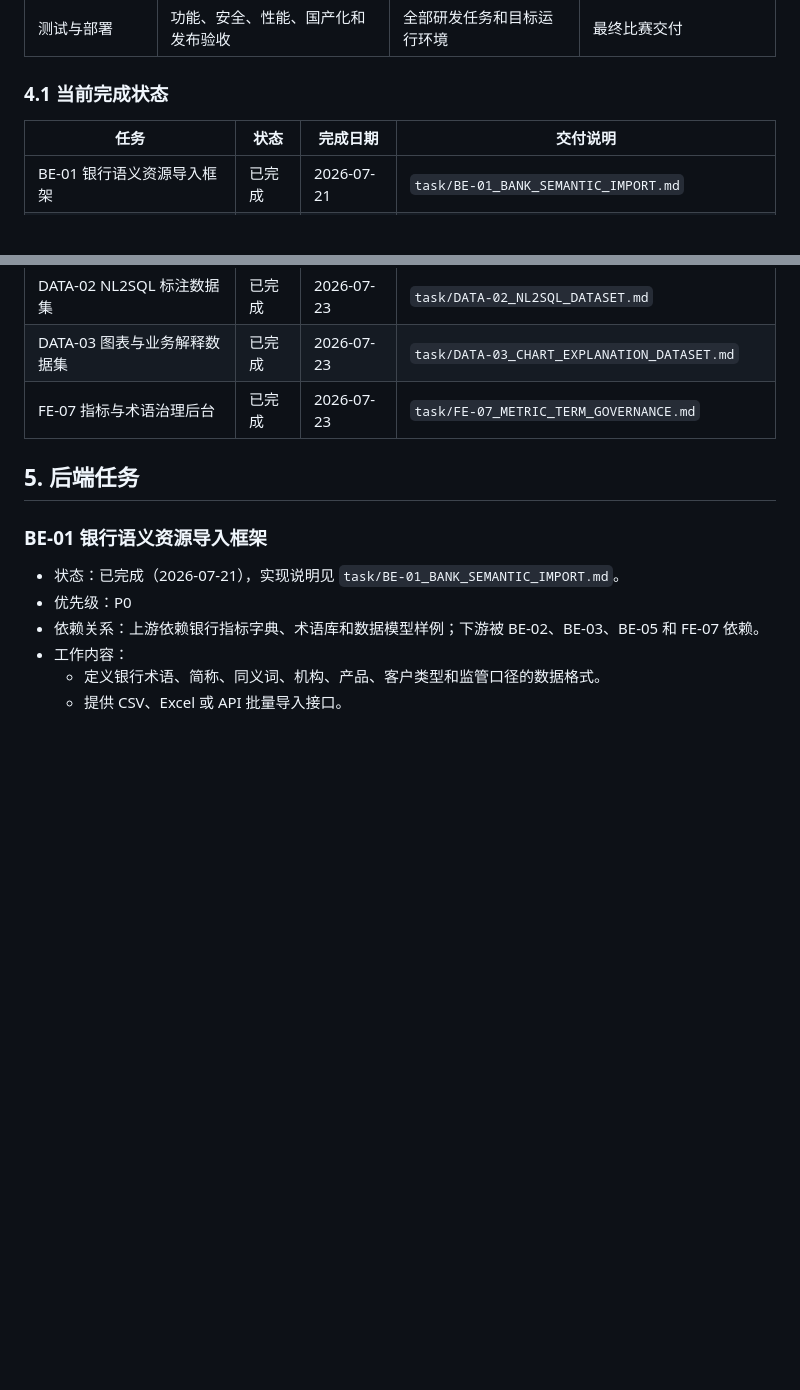
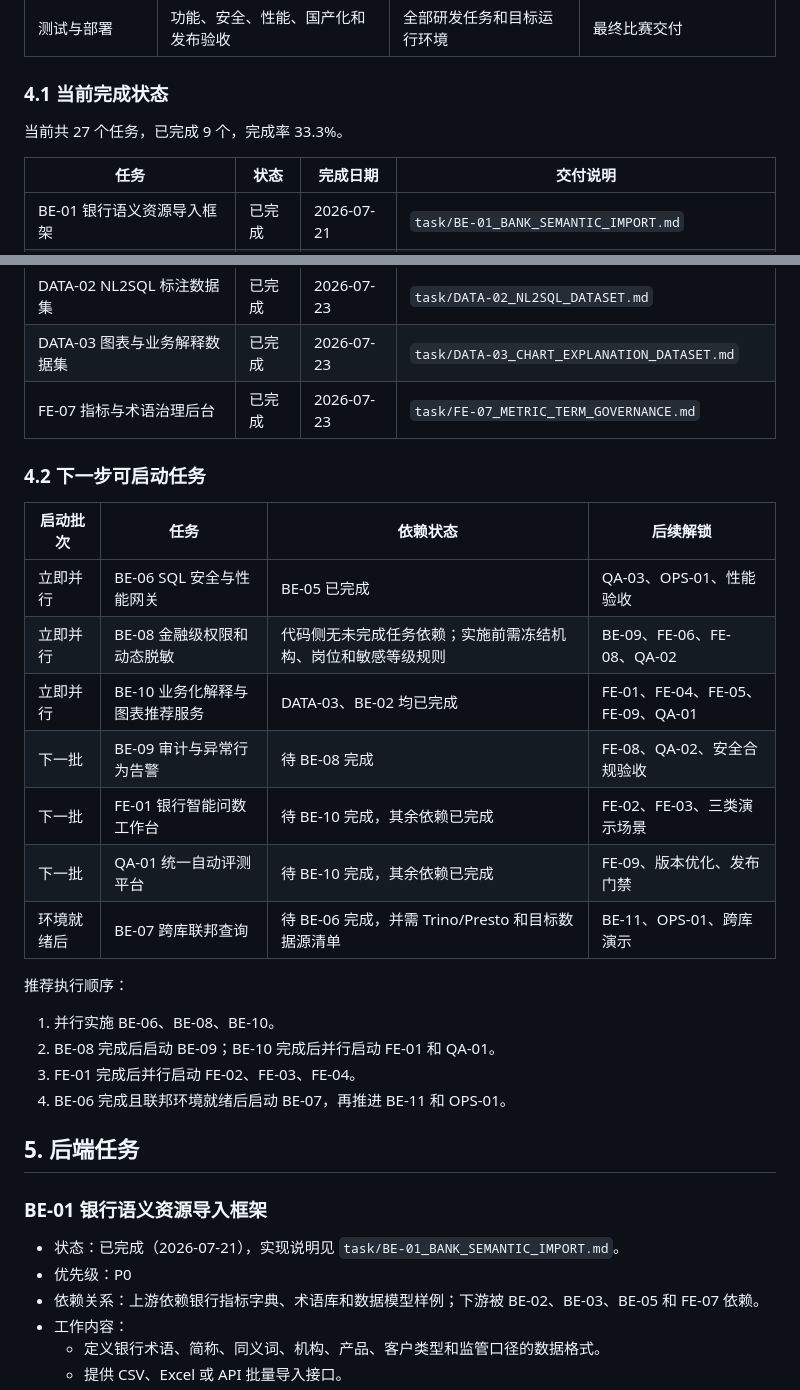
Before and after one commit to CSTG-yf/EcoMatch, a Markdown page: task/BANK_NL2SQL_CONTEST_TASK_PLAN.md, 2 parts joined by grey strips. GitHub-like rendering; blank space fills up the shorter version.

Commit message:
docs: update contest task progress and next steps

```diff
--- a/task/BANK_NL2SQL_CONTEST_TASK_PLAN.md
+++ b/task/BANK_NL2SQL_CONTEST_TASK_PLAN.md
@@ -69,6 +69,8 @@
 
 ### 4.1 当前完成状态
 
+当前共 27 个任务，已完成 9 个，完成率 33.3%。
+
 | 任务 | 状态 | 完成日期 | 交付说明 |
 | --- | --- | --- | --- |
 | BE-01 银行语义资源导入框架 | 已完成 | 2026-07-21 | `task/BE-01_BANK_SEMANTIC_IMPORT.md` |
@@ -80,6 +82,25 @@
 | DATA-02 NL2SQL 标注数据集 | 已完成 | 2026-07-23 | `task/DATA-02_NL2SQL_DATASET.md` |
 | DATA-03 图表与业务解释数据集 | 已完成 | 2026-07-23 | `task/DATA-03_CHART_EXPLANATION_DATASET.md` |
 | FE-07 指标与术语治理后台 | 已完成 | 2026-07-23 | `task/FE-07_METRIC_TERM_GOVERNANCE.md` |
+
+### 4.2 下一步可启动任务
+
+| 启动批次 | 任务 | 依赖状态 | 后续解锁 |
+| --- | --- | --- | --- |
+| 立即并行 | BE-06 SQL 安全与性能网关 | BE-05 已完成 | QA-03、OPS-01、性能验收 |
+| 立即并行 | BE-08 金融级权限和动态脱敏 | 代码侧无未完成任务依赖；实施前需冻结机构、岗位和敏感等级规则 | BE-09、FE-06、FE-08、QA-02 |
+| 立即并行 | BE-10 业务化解释与图表推荐服务 | DATA-03、BE-02 均已完成 | FE-01、FE-04、FE-05、FE-09、QA-01 |
+| 下一批 | BE-09 审计与异常行为告警 | 待 BE-08 完成 | FE-08、QA-02、安全合规验收 |
+| 下一批 | FE-01 银行智能问数工作台 | 待 BE-10 完成，其余依赖已完成 | FE-02、FE-03、三类演示场景 |
+| 下一批 | QA-01 统一自动评测平台 | 待 BE-10 完成，其余依赖已完成 | FE-09、版本优化、发布门禁 |
+| 环境就绪后 | BE-07 跨库联邦查询 | 待 BE-06 完成，并需 Trino/Presto 和目标数据源清单 | BE-11、OPS-01、跨库演示 |
+
+推荐执行顺序：
+
+1. 并行实施 BE-06、BE-08、BE-10。
+2. BE-08 完成后启动 BE-09；BE-10 完成后并行启动 FE-01 和 QA-01。
+3. FE-01 完成后并行启动 FE-02、FE-03、FE-04。
+4. BE-06 完成且联邦环境就绪后启动 BE-07，再推进 BE-11 和 OPS-01。
 
 ## 5. 后端任务
 
```
